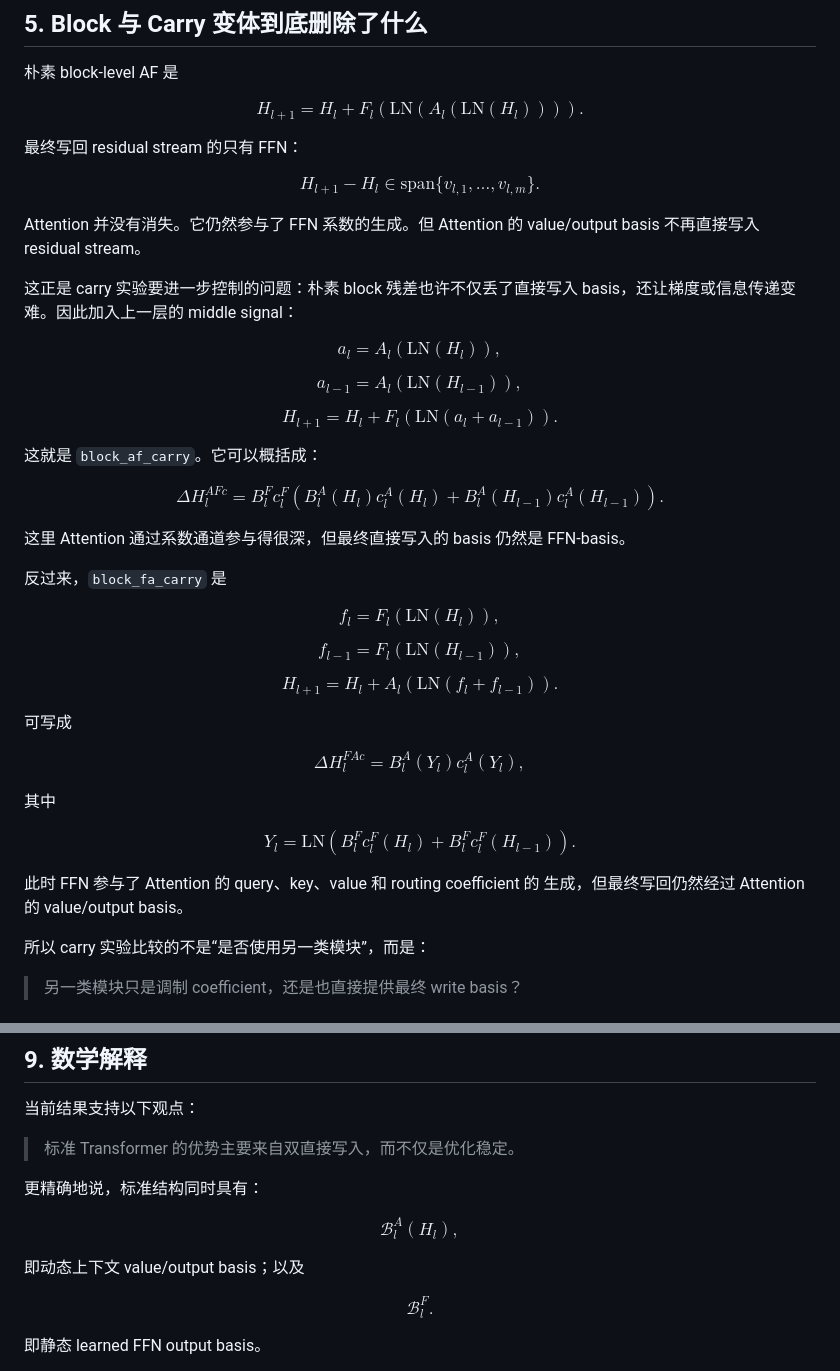
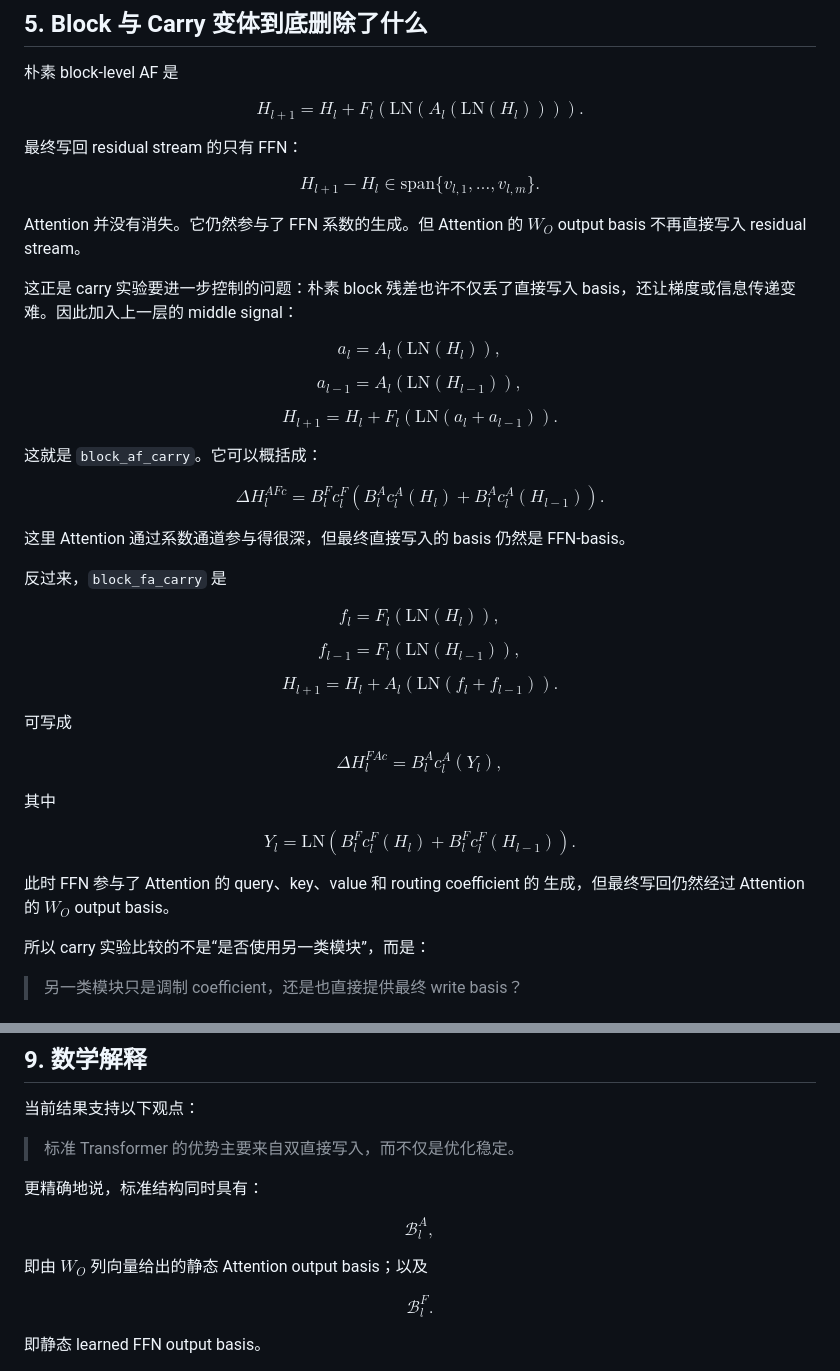
Before and after one commit to Bugonia/basisTransformer, a Markdown page: docs/transformer_basis_technical_report.md, 2 parts joined by grey strips. GitHub-like rendering.

```diff
--- a/docs/transformer_basis_technical_report.md
+++ b/docs/transformer_basis_technical_report.md
@@ -195,7 +197,7 @@ $$H_{l+1} = H_l + F_l(\mathrm{LN}(A_l(\mathrm{LN}(H_l)))).$$
 $$H_{l+1}-H_l \in \mathrm{span} \{ v_{l,1},\dots,v_{l,m} \}.$$
 
 Attention 并没有消失。它仍然参与了 FFN 系数的生成。但 Attention 的
-value/output basis 不再直接写入 residual stream。
+$W_O$ output basis 不再直接写入 residual stream。
 
 这正是 carry 实验要进一步控制的问题：朴素 block 残差也许不仅丢了直接写入
 basis，还让梯度或信息传递变难。因此加入上一层的 middle signal：
@@ -208,7 +210,7 @@ $$H_{l+1} = H_l + F_l(\mathrm{LN}(a_l+a_{l-1})).$$
 
 这就是 `block_af_carry`。它可以概括成：
 
-$$\Delta H_l^{AFc} = B^F_l c^F_l ( B^A_l(H_l)c^A_l(H_l) + B^A_l(H_{l-1})c^A_l(H_{l-1}) ).$$
+$$\Delta H_l^{AFc} = B^F_l c^F_l ( B^A_l c^A_l(H_l) + B^A_l c^A_l(H_{l-1}) ).$$
 
 这里 Attention 通过系数通道参与得很深，但最终直接写入的 basis 仍然是
 FFN-basis。
@@ -223,14 +225,14 @@ $$H_{l+1} = H_l + A_l(\mathrm{LN}(f_l+f_{l-1})).$$
 
 可写成
 
-$$\Delta H_l^{FAc} = B^A_l(Y_l)c^A_l(Y_l),$$
+$$\Delta H_l^{FAc} = B^A_l c^A_l(Y_l),$$
 
 其中
 
 $$Y_l = \mathrm{LN} ( B^F_l c^F_l(H_l) + B^F_l c^F_l(H_{l-1}) ).$$
 
 此时 FFN 参与了 Attention 的 query、key、value 和 routing coefficient 的
-生成，但最终写回仍然经过 Attention 的 value/output basis。
+生成，但最终写回仍然经过 Attention 的 $W_O$ output basis。
 
 所以 carry 实验比较的不是“是否使用另一类模块”，而是：
 
@@ -422,9 +424,9 @@ $$0.0613 \ ,\ 0.0648.$$
 
 更精确地说，标准结构同时具有：
 
-$$\mathcal{B}^A_l(H_l),$$
+$$\mathcal{B}^A_l,$$
 
-即动态上下文 value/output basis；以及
+即由 $W_O$ 列向量给出的静态 Attention output basis；以及
 
 $$\mathcal{B}^F_l.$$
 
```
Also changed, not shown: other parts of docs/transformer_basis_technical_report.md (+42 -40 lines).
